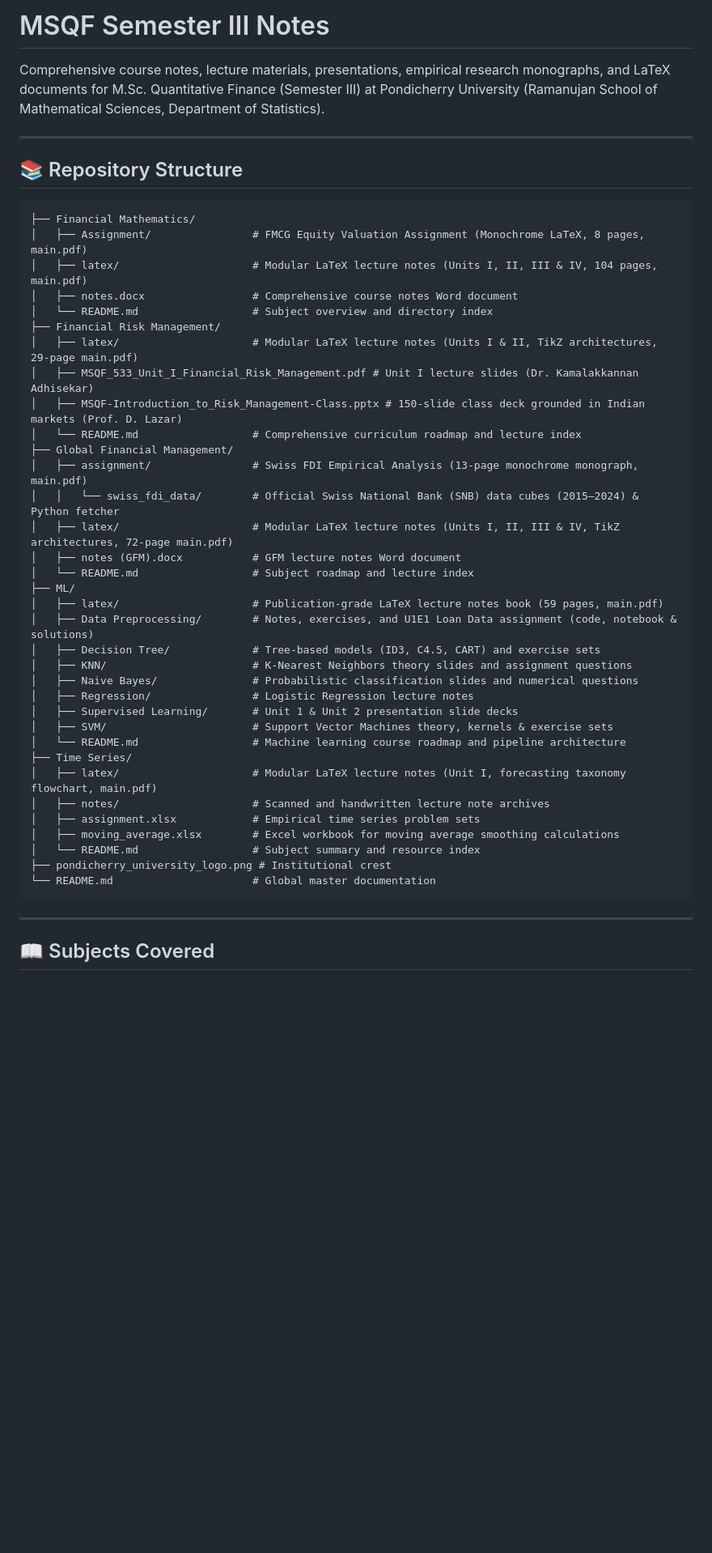
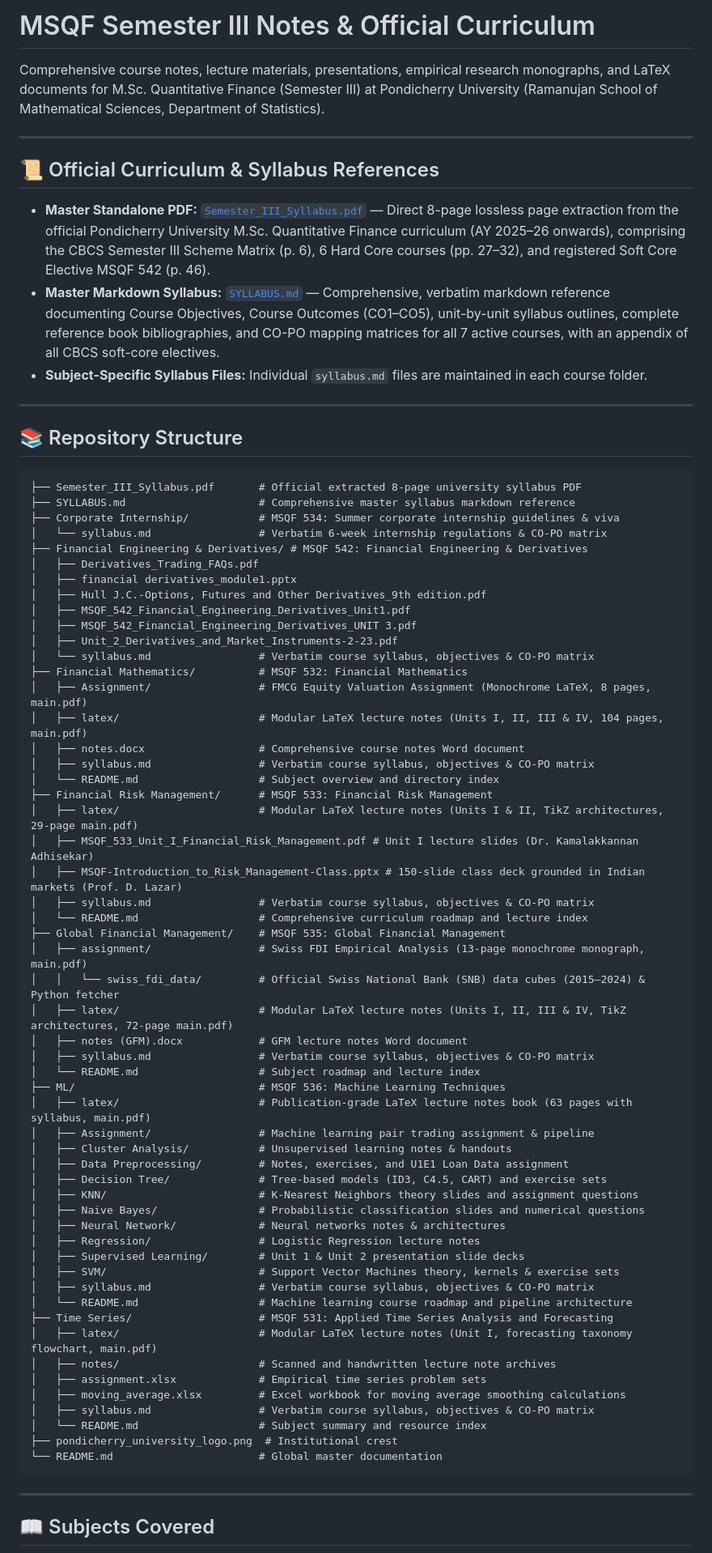
Before and after one commit to hi1r0/3rd-Semester-notes, a Markdown page: README.md, the part around one of its changes. Shown at 81% size. GitHub-like rendering; blank space fills up the shorter version.

Commit message:
docs: synchronize master README.md with Semester III syllabus and updated directory structure

````diff
--- a/README.md
+++ b/README.md
@@ -1,46 +1,74 @@
-# MSQF Semester III Notes
+# MSQF Semester III Notes & Official Curriculum
 
 Comprehensive course notes, lecture materials, presentations, empirical research monographs, and LaTeX documents for M.Sc. Quantitative Finance (Semester III) at Pondicherry University (Ramanujan School of Mathematical Sciences, Department of Statistics).
+
+---
+
+## 📜 Official Curriculum & Syllabus References
+
+- **Master Standalone PDF:** [`Semester_III_Syllabus.pdf`](./Semester_III_Syllabus.pdf) — Direct 8-page lossless page extraction from the official Pondicherry University M.Sc. Quantitative Finance curriculum (AY 2025–26 onwards), comprising the CBCS Semester III Scheme Matrix (p. 6), 6 Hard Core courses (pp. 27–32), and registered Soft Core Elective MSQF 542 (p. 46).
+- **Master Markdown Syllabus:** [`SYLLABUS.md`](./SYLLABUS.md) — Comprehensive, verbatim markdown reference documenting Course Objectives, Course Outcomes (CO1–CO5), unit-by-unit syllabus outlines, complete reference book bibliographies, and CO-PO mapping matrices for all 7 active courses, with an appendix of all CBCS soft-core electives.
+- **Subject-Specific Syllabus Files:** Individual `syllabus.md` files are maintained in each course folder.
 
 ---
 
 ## 📚 Repository Structure
 
 ```text
-├── Financial Mathematics/
-│   ├── Assignment/                # FMCG Equity Valuation Assignment (Monochrome LaTeX, 8 pages, main.pdf)
-│   ├── latex/                     # Modular LaTeX lecture notes (Units I, II, III & IV, 104 pages, main.pdf)
-│   ├── notes.docx                 # Comprehensive course notes Word document
-│   └── README.md                  # Subject overview and directory index
-├── Financial Risk Management/
-│   ├── latex/                     # Modular LaTeX lecture notes (Units I & II, TikZ architectures, 29-page main.pdf)
+├── Semester_III_Syllabus.pdf       # Official extracted 8-page university syllabus PDF
+├── SYLLABUS.md                     # Comprehensive master syllabus markdown reference
+├── Corporate Internship/           # MSQF 534: Summer corporate internship guidelines & viva
+│   └── syllabus.md                 # Verbatim 6-week internship regulations & CO-PO matrix
+├── Financial Engineering & Derivatives/ # MSQF 542: Financial Engineering & Derivatives
+│   ├── Derivatives_Trading_FAQs.pdf
+│   ├── financial derivatives_module1.pptx
+│   ├── Hull J.C.-Options, Futures and Other Derivatives_9th edition.pdf
+│   ├── MSQF_542_Financial_Engineering_Derivatives_Unit1.pdf
+│   ├── MSQF_542_Financial_Engineering_Derivatives_UNIT 3.pdf
+│   ├── Unit_2_Derivatives_and_Market_Instruments-2-23.pdf
+│   └── syllabus.md                 # Verbatim course syllabus, objectives & CO-PO matrix
+├── Financial Mathematics/          # MSQF 532: Financial Mathematics
+│   ├── Assignment/                 # FMCG Equity Valuation Assignment (Monochrome LaTeX, 8 pages, main.pdf)
+│   ├── latex/                      # Modular LaTeX lecture notes (Units I, II, III & IV, 104 pages, main.pdf)
+│   ├── notes.docx                  # Comprehensive course notes Word document
+│   ├── syllabus.md                 # Verbatim course syllabus, objectives & CO-PO matrix
+│   └── README.md                   # Subject overview and directory index
+├── Financial Risk Management/      # MSQF 533: Financial Risk Management
+│   ├── latex/                      # Modular LaTeX lecture notes (Units I & II, TikZ architectures, 29-page main.pdf)
 │   ├── MSQF_533_Unit_I_Financial_Risk_Management.pdf # Unit I lecture slides (Dr. Kamalakkannan Adhisekar)
 │   ├── MSQF-Introduction_to_Risk_Management-Class.pptx # 150-slide class deck grounded in Indian markets (Prof. D. Lazar)
-│   └── README.md                  # Comprehensive curriculum roadmap and lecture index
-├── Global Financial Management/
-│   ├── assignment/                # Swiss FDI Empirical Analysis (13-page monochrome monograph, main.pdf)
-│   │   └── swiss_fdi_data/        # Official Swiss National Bank (SNB) data cubes (2015–2024) & Python fetcher
-│   ├── latex/                     # Modular LaTeX lecture notes (Units I, II, III & IV, TikZ architectures, 72-page main.pdf)
-│   ├── notes (GFM).docx           # GFM lecture notes Word document
-│   └── README.md                  # Subject roadmap and lecture index
-├── ML/
-│   ├── latex/                     # Publication-grade LaTeX lecture notes book (59 pages, main.pdf)
-│   ├── Data Preprocessing/        # Notes, exercises, and U1E1 Loan Data assignment (code, notebook & solutions)
-│   ├── Decision Tree/             # Tree-based models (ID3, C4.5, CART) and exercise sets
-│   ├── KNN/                       # K-Nearest Neighbors theory slides and assignment questions
-│   ├── Naive Bayes/               # Probabilistic classification slides and numerical questions
-│   ├── Regression/                # Logistic Regression lecture notes
-│   ├── Supervised Learning/       # Unit 1 & Unit 2 presentation slide decks
-│   ├── SVM/                       # Support Vector Machines theory, kernels & exercise sets
-│   └── README.md                  # Machine learning course roadmap and pipeline architecture
-├── Time Series/
-│   ├── latex/                     # Modular LaTeX lecture notes (Unit I, forecasting taxonomy flowchart, main.pdf)
-│   ├── notes/                     # Scanned and handwritten lecture note archives
-│   ├── assignment.xlsx            # Empirical time series problem sets
-│   ├── moving_average.xlsx        # Excel workbook for moving average smoothing calculations
-│   └── README.md                  # Subject summary and resource index
-├── pondicherry_university_logo.png # Institutional crest
-└── README.md                      # Global master documentation
+│   ├── syllabus.md                 # Verbatim course syllabus, objectives & CO-PO matrix
+│   └── README.md                   # Comprehensive curriculum roadmap and lecture index
+├── Global Financial Management/    # MSQF 535: Global Financial Management
+│   ├── assignment/                 # Swiss FDI Empirical Analysis (13-page monochrome monograph, main.pdf)
+│   │   └── swiss_fdi_data/         # Official Swiss National Bank (SNB) data cubes (2015–2024) & Python fetcher
+│   ├── latex/                      # Modular LaTeX lecture notes (Units I, II, III & IV, TikZ architectures, 72-page main.pdf)
+│   ├── notes (GFM).docx            # GFM lecture notes Word document
+│   ├── syllabus.md                 # Verbatim course syllabus, objectives & CO-PO matrix
+│   └── README.md                   # Subject roadmap and lecture index
+├── ML/                             # MSQF 536: Machine Learning Techniques
+│   ├── latex/                      # Publication-grade LaTeX lecture notes book (63 pages with syllabus, main.pdf)
+│   ├── Assignment/                 # Machine learning pair trading assignment & pipeline
+│   ├── Cluster Analysis/           # Unsupervised learning notes & handouts
+│   ├── Data Preprocessing/         # Notes, exercises, and U1E1 Loan Data assignment
+│   ├── Decision Tree/              # Tree-based models (ID3, C4.5, CART) and exercise sets
+│   ├── KNN/                        # K-Nearest Neighbors theory slides and assignment questions
+│   ├── Naive Bayes/                # Probabilistic classification slides and numerical questions
+│   ├── Neural Network/             # Neural networks notes & architectures
+│   ├── Regression/                 # Logistic Regression lecture notes
+│   ├── Supervised Learning/        # Unit 1 & Unit 2 presentation slide decks
+│   ├── SVM/                        # Support Vector Machines theory, kernels & exercise sets
+│   ├── syllabus.md                 # Verbatim course syllabus, objectives & CO-PO matrix
+│   └── README.md                   # Machine learning course roadmap and pipeline architecture
+├── Time Series/                    # MSQF 531: Applied Time Series Analysis and Forecasting
+│   ├── latex/                      # Modular LaTeX lecture notes (Unit I, forecasting taxonomy flowchart, main.pdf)
+│   ├── notes/                      # Scanned and handwritten lecture note archives
+│   ├── assignment.xlsx             # Empirical time series problem sets
+│   ├── moving_average.xlsx         # Excel workbook for moving average smoothing calculations
+│   ├── syllabus.md                 # Verbatim course syllabus, objectives & CO-PO matrix
+│   └── README.md                   # Subject summary and resource index
+├── pondicherry_university_logo.png  # Institutional crest
+└── README.md                       # Global master documentation
 ```
 
 ---
````
Also changed, not shown: other parts of README.md (+30 -11 lines).
